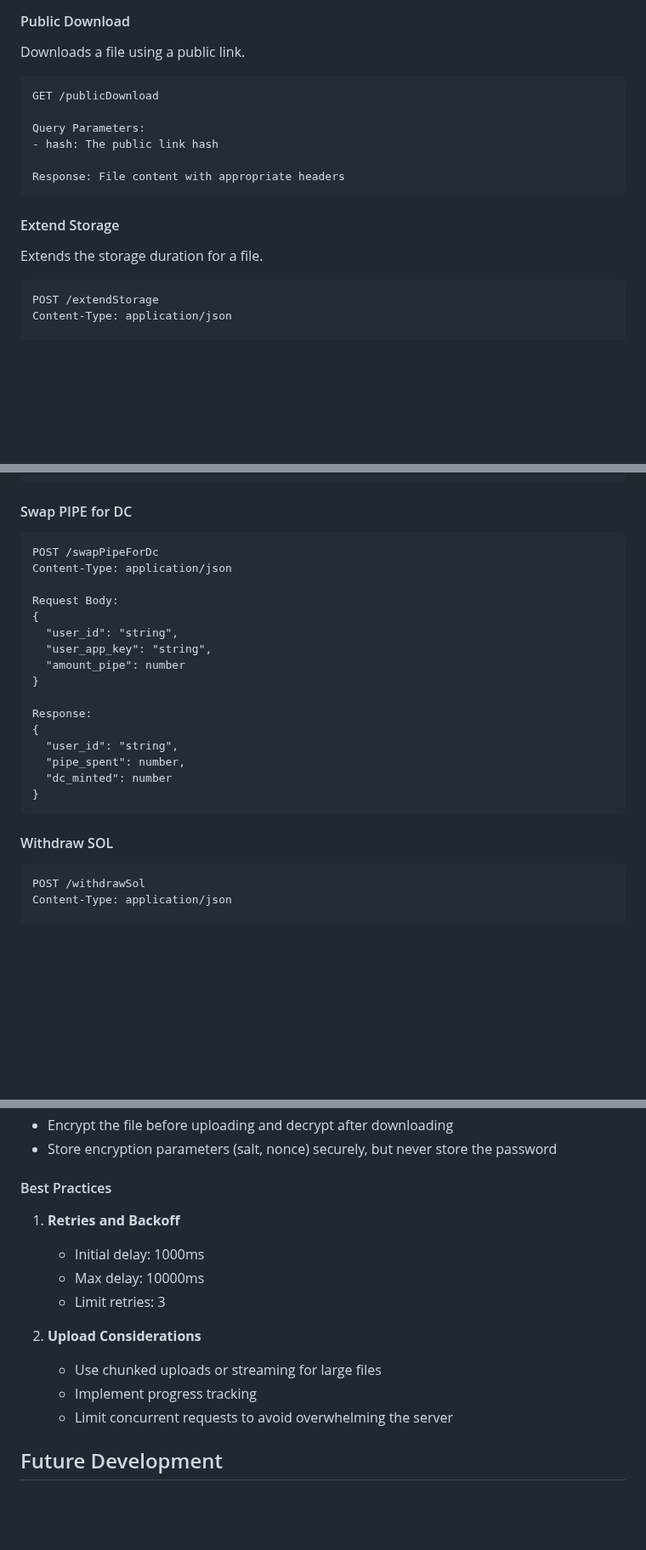
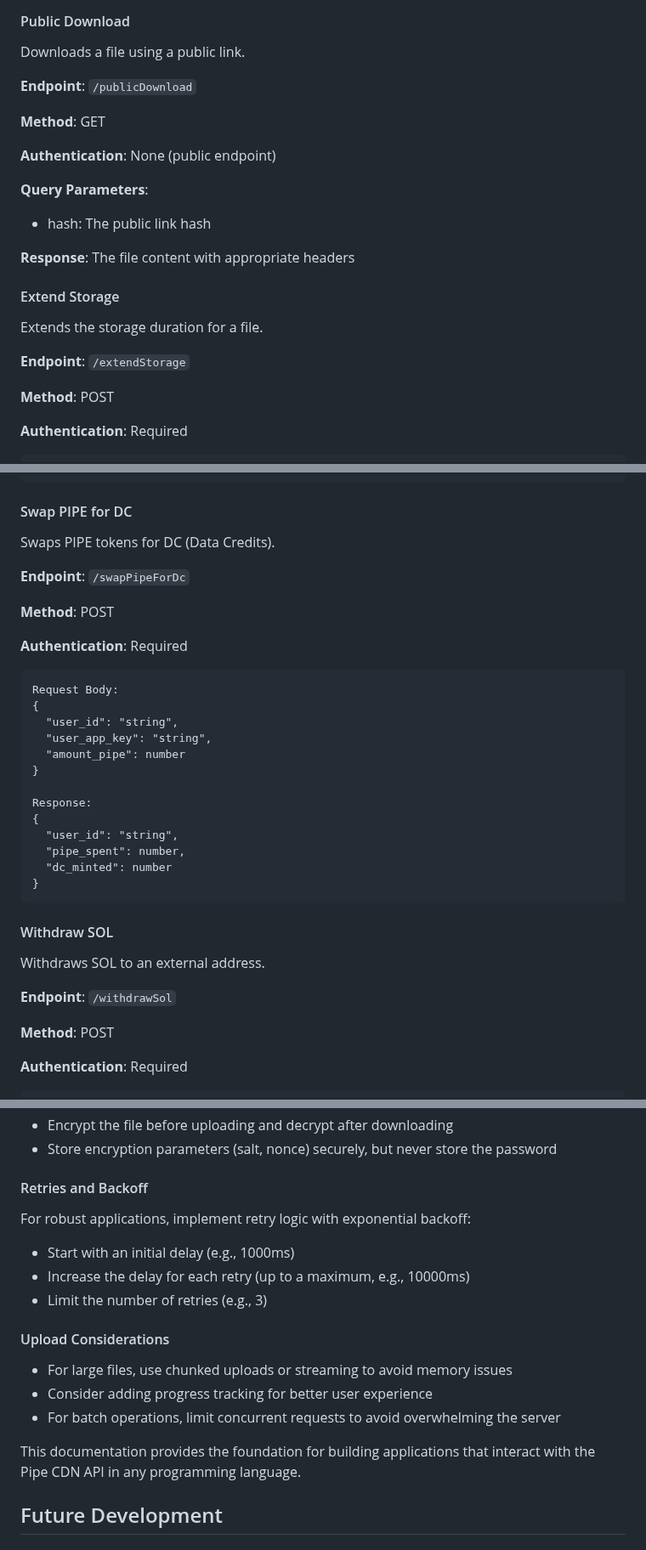
Before and after one commit to preterag/pipecdn, a Markdown page: docs/PIPE_NETWORK_DOCUMENTATION.md, 3 parts joined by grey strips. Shown at 85% size. GitHub-like rendering; blank space fills up the shorter version.

````diff
--- a/docs/PIPE_NETWORK_DOCUMENTATION.md
+++ b/docs/PIPE_NETWORK_DOCUMENTATION.md
@@ -881,22 +902,27 @@ Response:
 #### Public Download
 Downloads a file using a public link.
 
-```http
-GET /publicDownload
+**Endpoint**: `/publicDownload`
 
-Query Parameters:
+**Method**: GET
+
+**Authentication**: None (public endpoint)
+
+**Query Parameters**:
 - hash: The public link hash
 
-Response: File content with appropriate headers
-```
+**Response**: The file content with appropriate headers
 
 #### Extend Storage
 Extends the storage duration for a file.
 
+**Endpoint**: `/extendStorage`
+
+**Method**: POST
+
+**Authentication**: Required
+
 ```http
-POST /extendStorage
-Content-Type: application/json
-
 Request Body:
 {
   "user_id": "string",
@@ -994,10 +1040,15 @@ Response:
 ```
 
 #### Swap PIPE for DC
+Swaps PIPE tokens for DC (Data Credits).
+
+**Endpoint**: `/swapPipeForDc`
+
+**Method**: POST
+
+**Authentication**: Required
+
 ```http
-POST /swapPipeForDc
-Content-Type: application/json
-
 Request Body:
 {
   "user_id": "string",
@@ -1014,10 +1065,15 @@ Response:
 ```
 
 #### Withdraw SOL
+Withdraws SOL to an external address.
+
+**Endpoint**: `/withdrawSol`
+
+**Method**: POST
+
+**Authentication**: Required
+
 ```http
-POST /withdrawSol
-Content-Type: application/json
-
 Request Body:
 {
   "user_id": "string",
@@ -1111,16 +1183,19 @@ The Pipe CLI implements client-side encryption, which is not part of the API. If
 - Encrypt the file before uploading and decrypt after downloading
 - Store encryption parameters (salt, nonce) securely, but never store the password
 
-#### Best Practices
-1. **Retries and Backoff**
-   - Initial delay: 1000ms
-   - Max delay: 10000ms
-   - Limit retries: 3
+#### Retries and Backoff
+For robust applications, implement retry logic with exponential backoff:
 
-2. **Upload Considerations**
-   - Use chunked uploads or streaming for large files
-   - Implement progress tracking
-   - Limit concurrent requests to avoid overwhelming the server
+- Start with an initial delay (e.g., 1000ms)
+- Increase the delay for each retry (up to a maximum, e.g., 10000ms)
+- Limit the number of retries (e.g., 3)
+
+#### Upload Considerations
+- For large files, use chunked uploads or streaming to avoid memory issues
+- Consider adding progress tracking for better user experience
+- For batch operations, limit concurrent requests to avoid overwhelming the server
+
+This documentation provides the foundation for building applications that interact with the Pipe CDN API in any programming language.
 
 ## Future Development
 
````
Also changed, not shown: other parts of docs/PIPE_NETWORK_DOCUMENTATION.md (+115 -58 lines).
